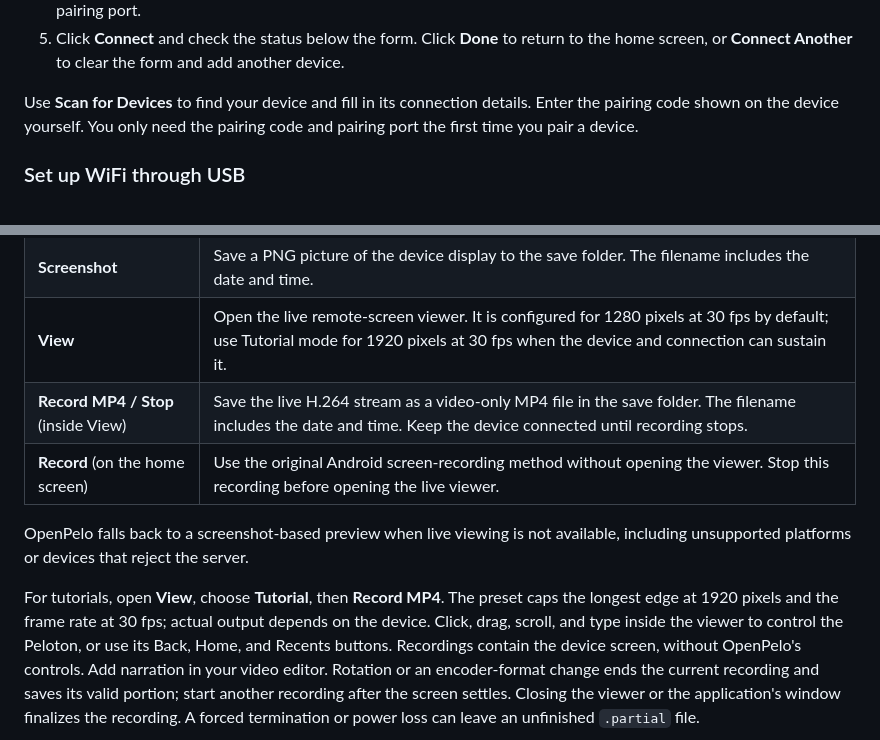
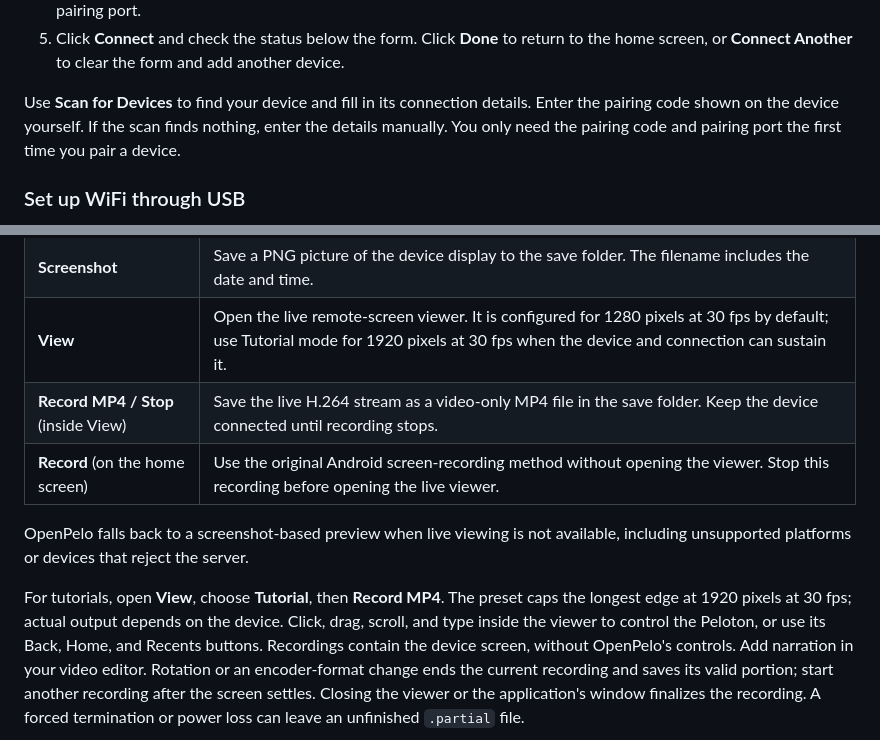
Before and after one commit to doudar/Openpelo, a Markdown page: README.md, 2 parts joined by grey strips. Drawn GitHub-style.

```diff
--- a/README.md
+++ b/README.md
@@ -75,8 +75,9 @@ walkthrough. Menu locations depend on the device and its firmware.
    another device.
 
 Use **Scan for Devices** to find your device and fill in its connection details.
-Enter the pairing code shown on the device yourself. You only need the pairing
-code and pairing port the first time you pair a device.
+Enter the pairing code shown on the device yourself. If the scan finds nothing,
+enter the details manually. You only need the pairing code and pairing port
+the first time you pair a device.
 
 ### Set up WiFi through USB
 
@@ -225,14 +226,14 @@ or microphone audio in this first version.
 | **Save folder** | Use **Change Location** to choose the computer folder used for media, file downloads, and app-list exports. **Open Folder** opens it in your file browser. |
 | **Screenshot** | Save a PNG picture of the device display to the save folder. The filename includes the date and time. |
 | **View** | Open the live remote-screen viewer. It is configured for 1280 pixels at 30 fps by default; use Tutorial mode for 1920 pixels at 30 fps when the device and connection can sustain it. |
-| **Record MP4 / Stop** (inside View) | Save the live H.264 stream as a video-only MP4 file in the save folder. The filename includes the date and time. Keep the device connected until recording stops. |
+| **Record MP4 / Stop** (inside View) | Save the live H.264 stream as a video-only MP4 file in the save folder. Keep the device connected until recording stops. |
 | **Record** (on the home screen) | Use the original Android screen-recording method without opening the viewer. Stop this recording before opening the live viewer. |
 
 OpenPelo falls back to a screenshot-based preview when live viewing is not
 available, including unsupported platforms or devices that reject the server.
 
 For tutorials, open **View**, choose **Tutorial**, then **Record MP4**. The preset
-caps the longest edge at 1920 pixels and the frame rate at 30 fps; actual output
+caps the longest edge at 1920 pixels at 30 fps; actual output
 depends on the device. Click, drag, scroll, and type inside the viewer to control
 the Peloton, or use its Back, Home, and Recents buttons. Recordings contain the
 device screen, without OpenPelo's controls. Add narration in your video editor.
```
